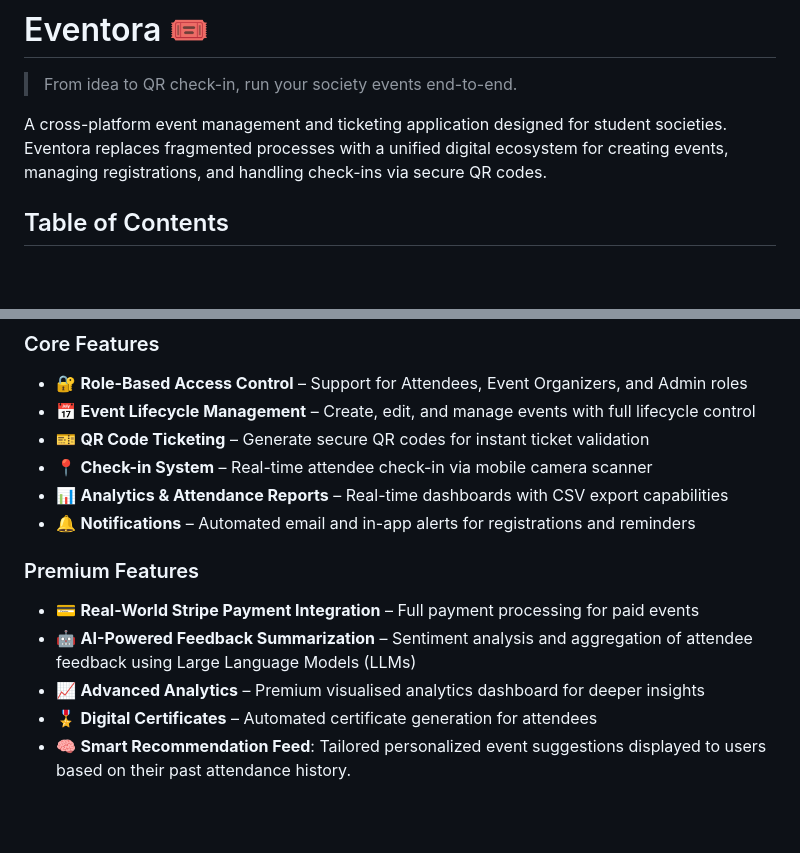
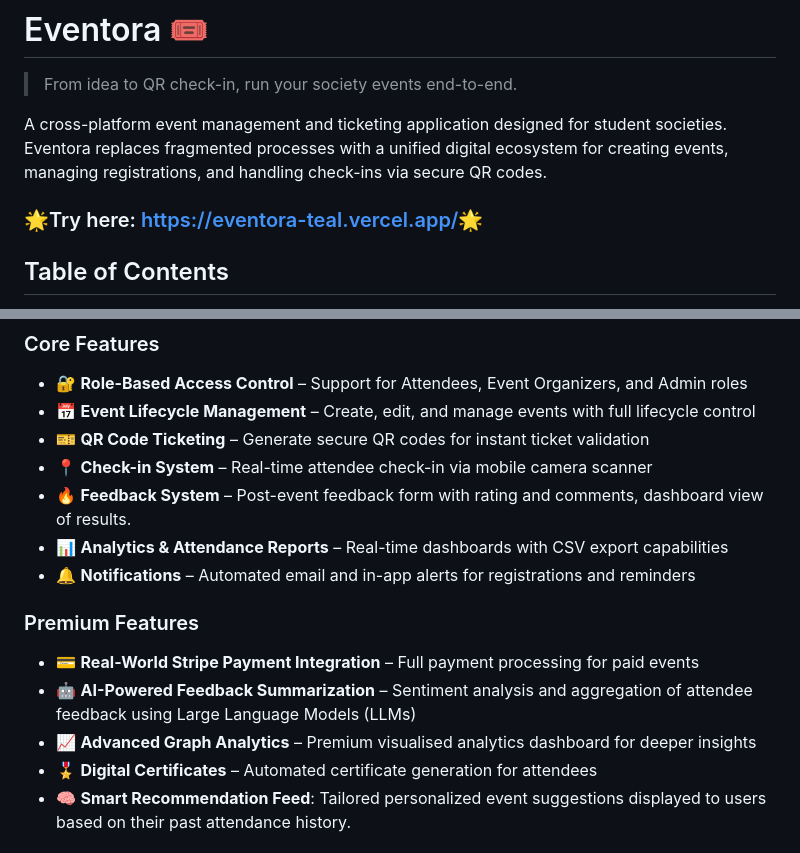
Before and after one commit to patyoonxin/eventora, a Markdown page: README.md, 2 parts joined by grey strips. Rendered like a GitHub page; blank space fills up the shorter version.

Commit message:
refactor: update README.md

```diff
--- a/README.md
+++ b/README.md
@@ -3,6 +3,8 @@
 > From idea to QR check-in, run your society events end-to-end.
 
 A cross-platform event management and ticketing application designed for student societies. Eventora replaces fragmented processes with a unified digital ecosystem for creating events, managing registrations, and handling check-ins via secure QR codes.
+
+### 🌟Try here: https://eventora-teal.vercel.app/🌟
 
 ## Table of Contents
 - [Features](#features)
@@ -18,13 +20,14 @@ A cross-platform event management and ticketing application designed for student
 - 📅 **Event Lifecycle Management** – Create, edit, and manage events with full lifecycle control
 - 🎫 **QR Code Ticketing** – Generate secure QR codes for instant ticket validation
 - 📍 **Check-in System** – Real-time attendee check-in via mobile camera scanner
+- 🔥 **Feedback System** – Post-event feedback form with rating and comments, dashboard view of results.
 - 📊 **Analytics & Attendance Reports** – Real-time dashboards with CSV export capabilities
 - 🔔 **Notifications** – Automated email and in-app alerts for registrations and reminders
 
 ### Premium Features
 - 💳 **Real-World Stripe Payment Integration** – Full payment processing for paid events
 - 🤖 **AI-Powered Feedback Summarization** – Sentiment analysis and aggregation of attendee feedback using Large Language Models (LLMs)
-- 📈 **Advanced Analytics** – Premium visualised analytics dashboard for deeper insights
+- 📈 **Advanced Graph Analytics** – Premium visualised analytics dashboard for deeper insights
 - 🎖️ **Digital Certificates** – Automated certificate generation for attendees
 - 🧠 **Smart Recommendation Feed**: Tailored personalized event suggestions displayed to users based on their past attendance history.
 
```
